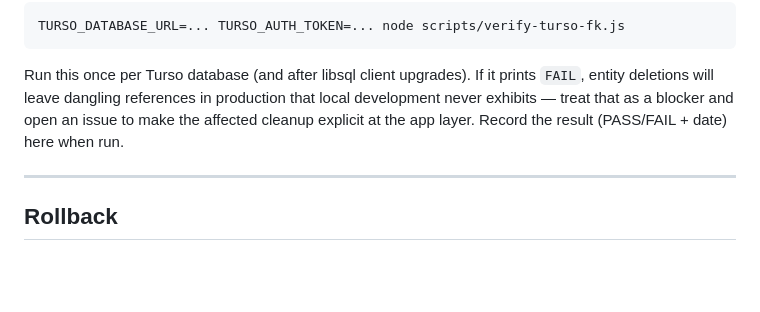
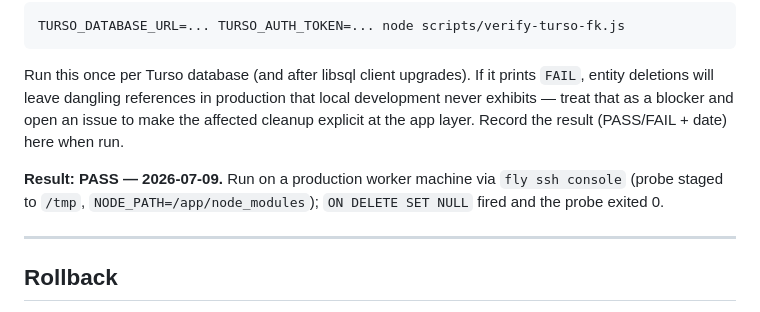
Before and after one commit to absaltfox/bartelby, a Markdown page: DEPLOY.md, the part around the change. Rendered like a GitHub page; blank space fills up the shorter version.

Commit message:
docs(deploy): record PASS result of production Turso FK probe
Per DEPLOY.md § Foreign keys on Turso and
docs/reviews/2026-07-06-application-reliability-review.md R10.

Co-Authored-By: Claude Fable 5 <noreply@anthropic.com>

```diff
--- a/DEPLOY.md
+++ b/DEPLOY.md
@@ -486,6 +486,10 @@ production that local development never exhibits — treat that as a blocker
 and open an issue to make the affected cleanup explicit at the app layer.
 Record the result (PASS/FAIL + date) here when run.
 
+**Result: PASS — 2026-07-09.** Run on a production worker machine via
+`fly ssh console` (probe staged to `/tmp`, `NODE_PATH=/app/node_modules`);
+`ON DELETE SET NULL` fired and the probe exited 0.
+
 ---
 
 ## Rollback
```
